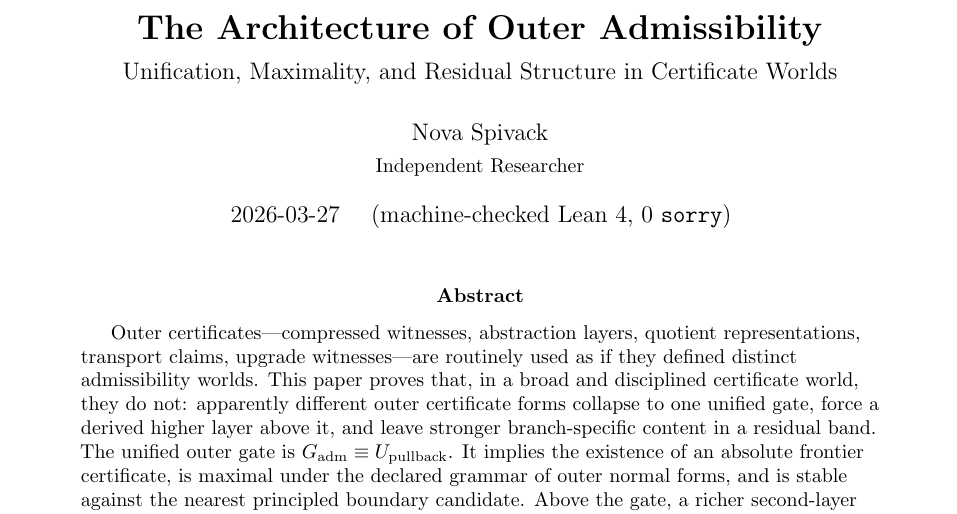
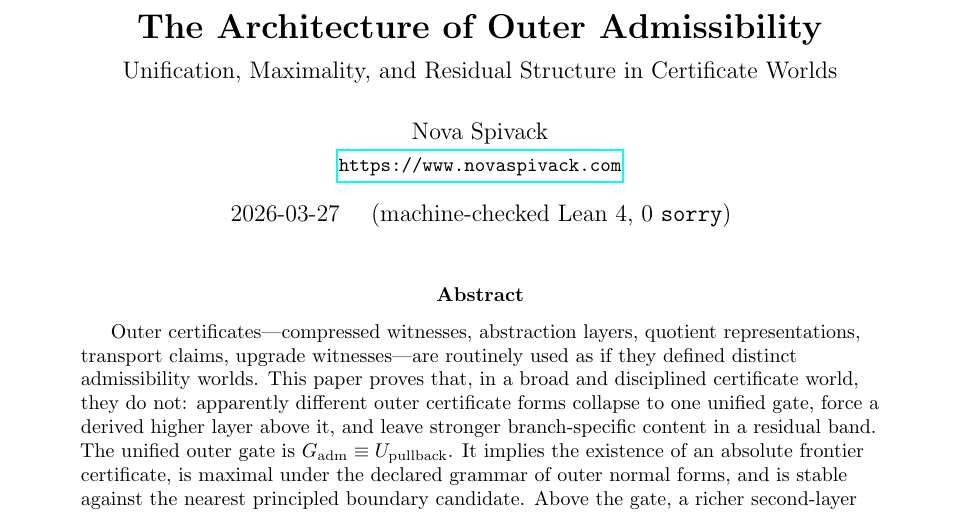
Before and after one commit to novaspivack/adequacy-architecture-lean, a LaTeX paper (papers/Flagship_Paper/Adequacy_Flagship_Paper.tex): part of page 1 of 19, cut so that both start at the same text. Compiled offline with pdfLaTeX.

Commit message:
chore(paper): affiliation URL novaspivack.com + PDF

```diff
--- a/papers/Flagship_Paper/Adequacy_Flagship_Paper.tex
+++ b/papers/Flagship_Paper/Adequacy_Flagship_Paper.tex
@@ -86,7 +86,7 @@
 \title{\textbf{The Architecture of Outer Admissibility}\\[6pt]
   \large Unification, Maximality, and Residual Structure in Certificate Worlds}
 \author{Nova Spivack\\[2pt]
-  \small Independent Researcher}
+  \small \url{https://www.novaspivack.com}}
 \date{2026-03-27 \quad (machine-checked Lean 4, 0 \texttt{sorry})}
 
 % =============================================================================
```
Also changed, not shown: papers/Flagship_Paper/Adequacy_Flagship_Paper.pdf.
